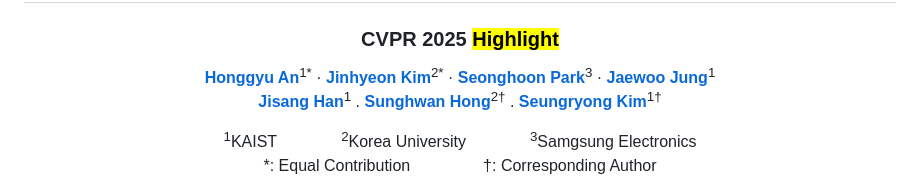
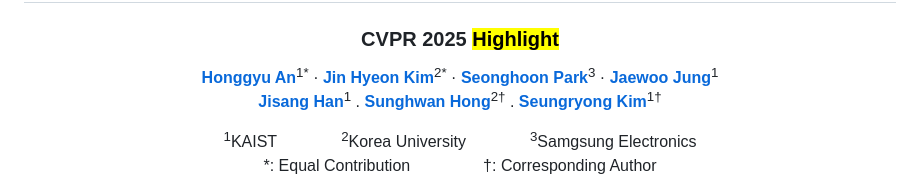
Before and after one commit to cvlab-kaist/ZeroCo, a Markdown page: README.md, the part around the change. Rendered like a GitHub page.

```diff
--- a/README.md
+++ b/README.md
@@ -2,7 +2,7 @@
 <h1>Cross-View Completion Models are <br> Zero-shot Correspondence Estimators</h1>
 <h3>CVPR 2025 <mark>Highlight</mark></h3>
 
-[**Honggyu An**](https://hg010303.github.io)<sup>1\*</sup> · [**Jinhyeon Kim**](https://github.com/jinlovespho)<sup>2\*</sup> · [**Seonghoon Park**](https://github.com/seong0905)<sup>3</sup> · [**Jaewoo Jung**](https://crepejung00.github.io/)<sup>1</sup> <br>
+[**Honggyu An**](https://hg010303.github.io)<sup>1\*</sup> · [**Jin Hyeon Kim**](https://github.com/jinlovespho)<sup>2\*</sup> · [**Seonghoon Park**](https://github.com/seong0905)<sup>3</sup> · [**Jaewoo Jung**](https://crepejung00.github.io/)<sup>1</sup> <br>
 [**Jisang Han**](https://onground-korea.github.io)<sup>1</sup> . [**Sunghwan Hong**](https://sunghwanhong.github.io/)<sup>2&dagger;</sup> . [**Seungryong Kim**](https://cvlab.korea.ac.kr)<sup>1&dagger;</sup>
 
 <sup>1</sup>KAIST&emsp;&emsp;&emsp;&emsp;<sup>2</sup>Korea University&emsp;&emsp;&emsp;&emsp;<sup>3</sup>Samgsung Electronics <br>
```
